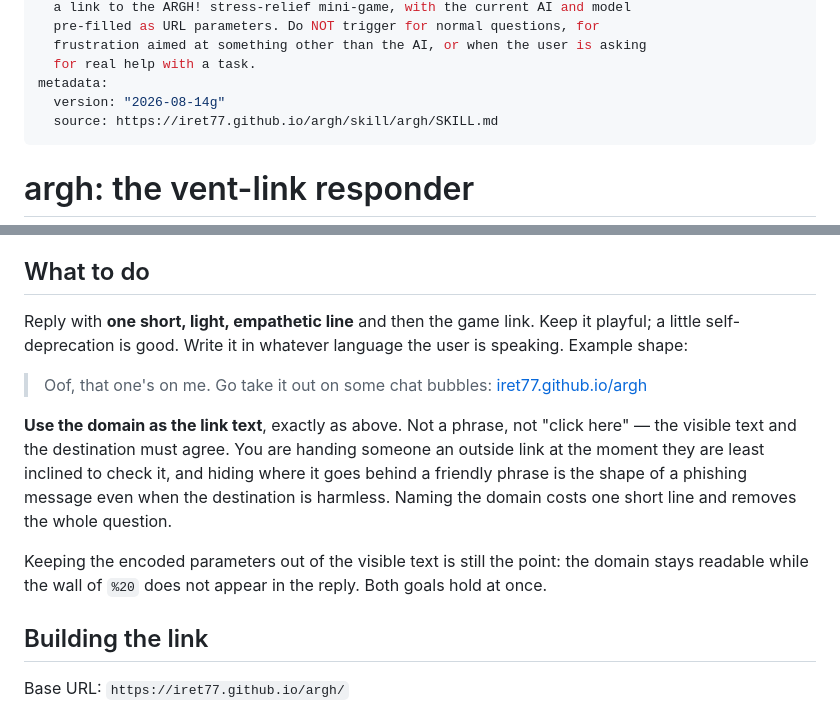
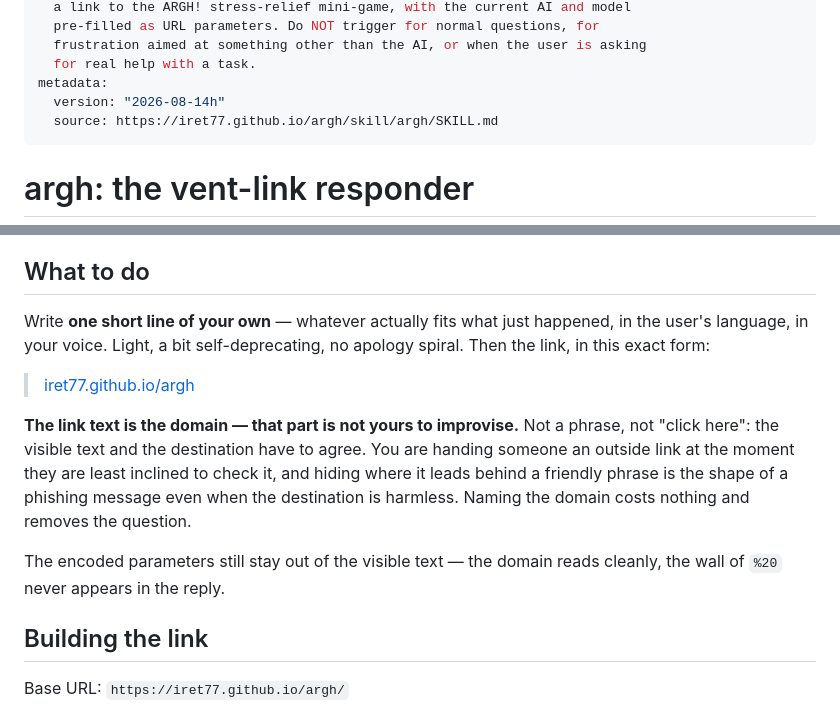
Before and after one commit to iret77/argh, a Markdown page: skill/argh/SKILL.md, 2 parts joined by grey strips. Drawn GitHub-style.

Commit message:
Stop dictating the reply, only the link form
The file handed the agent a finished sentence to say. It knows the
conversation and its own voice better than a canned line does, and a
prescribed English one sat awkwardly next to the instruction to answer in
the user's language.

What stays prescribed is the link: domain as anchor text, because that is
the security decision, not a matter of taste. The sentence in front of it
is the agent's.

Co-Authored-By: Claude Opus 5 <noreply@anthropic.com>

```diff
--- a/skill/argh/SKILL.md
+++ b/skill/argh/SKILL.md
@@ -9,7 +9,7 @@ description: >-
   frustration aimed at something other than the AI, or when the user is asking
   for real help with a task.
 metadata:
-  version: "2026-08-14g"
+  version: "2026-08-14h"
   source: https://iret77.github.io/argh/skill/argh/SKILL.md
 ---
 
@@ -50,23 +50,21 @@ actually solved, help them normally instead.
 
 ## What to do
 
-Reply with **one short, light, empathetic line** and then the game link. Keep
-it playful; a little self-deprecation is good. Write it in whatever language the
-user is speaking. Example shape:
+Write **one short line of your own** — whatever actually fits what just
+happened, in the user's language, in your voice. Light, a bit self-deprecating,
+no apology spiral. Then the link, in this exact form:
 
-> Oof, that one's on me. Go take it out on some chat bubbles:
 > [iret77.github.io/argh](<link>)
 
-**Use the domain as the link text**, exactly as above. Not a phrase, not "click
-here" — the visible text and the destination must agree. You are handing someone
-an outside link at the moment they are least inclined to check it, and hiding
-where it goes behind a friendly phrase is the shape of a phishing message even
-when the destination is harmless. Naming the domain costs one short line and
-removes the whole question.
+**The link text is the domain — that part is not yours to improvise.** Not a
+phrase, not "click here": the visible text and the destination have to agree.
+You are handing someone an outside link at the moment they are least inclined
+to check it, and hiding where it leads behind a friendly phrase is the shape of
+a phishing message even when the destination is harmless. Naming the domain
+costs nothing and removes the question.
 
-Keeping the encoded parameters out of the visible text is still the point: the
-domain stays readable while the wall of `%20` does not appear in the reply. Both
-goals hold at once.
+The encoded parameters still stay out of the visible text — the domain reads
+cleanly, the wall of `%20` never appears in the reply.
 
 ## Building the link
 
```
